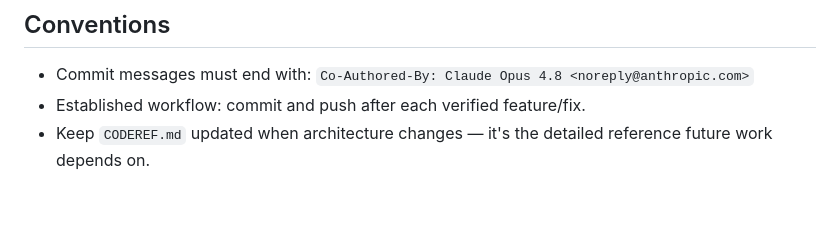
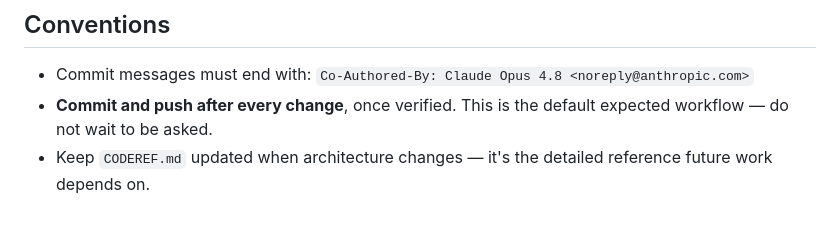
Before and after one commit to benperche/StagePlan, a Markdown page: CLAUDE.md, the part around the change. GitHub-like rendering.

Commit message:
Document commit-and-push-after-every-change workflow in CLAUDE.md
Co-Authored-By: Claude Opus 4.8 <noreply@anthropic.com>

```diff
--- a/CLAUDE.md
+++ b/CLAUDE.md
@@ -87,6 +87,6 @@ pinned to top, controls scroll underneath, sticky `.tab-bar`).
 
 - Commit messages must end with:
   `Co-Authored-By: Claude Opus 4.8 <noreply@anthropic.com>`
-- Established workflow: commit and push after each verified feature/fix.
+- **Commit and push after every change**, once verified. This is the default expected workflow — do not wait to be asked.
 - Keep `CODEREF.md` updated when architecture changes — it's the detailed
   reference future work depends on.
```
